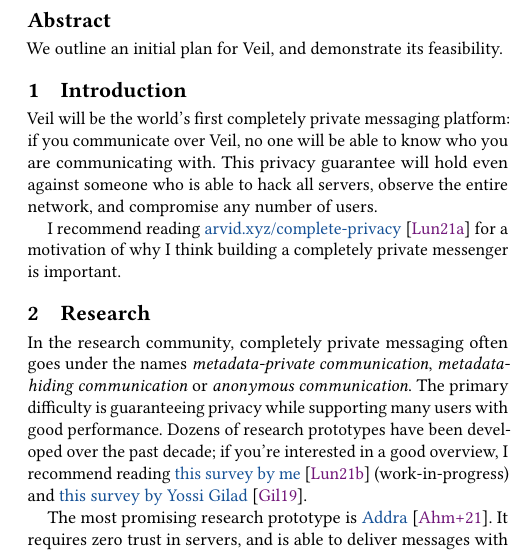
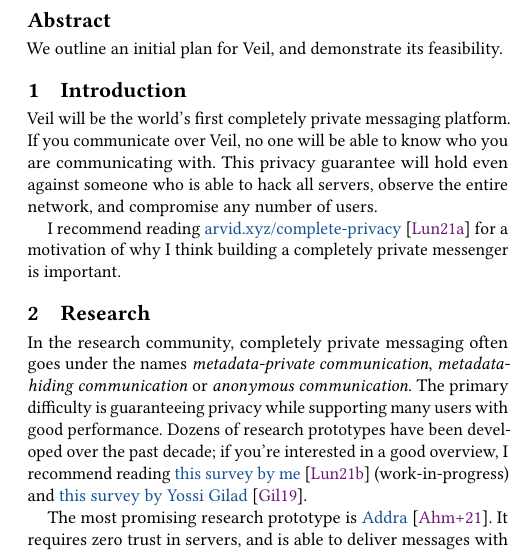
Before and after one commit to anysphere/anysphere-messaging, a LaTeX paper (research/main.tex): part of one column of page 1 of 2, cut so that both start at the same text. Compiled offline with pdfLaTeX.

Commit message:
better sentences

```diff
--- a/research/main.tex
+++ b/research/main.tex
@@ -54,7 +54,7 @@
 
 \section{Introduction}
 
-Veil will be the world's first completely private messaging platform: if you communicate over Veil, no one will be able to know who you are communicating with. This privacy guarantee will hold even against someone who is able to hack all servers, observe the entire network, and compromise any number of users.
+Veil will be the world's first completely private messaging platform. If you communicate over Veil, no one will be able to know who you are communicating with. This privacy guarantee will hold even against someone who is able to hack all servers, observe the entire network, and compromise any number of users.
 
 I recommend reading \href{https://arvid.xyz/complete-privacy}{arvid.xyz/complete-privacy} \cite{arvid} for a motivation of why I think building a completely private messenger is important.
 
```
Also changed, not shown: research/main.pdf.
